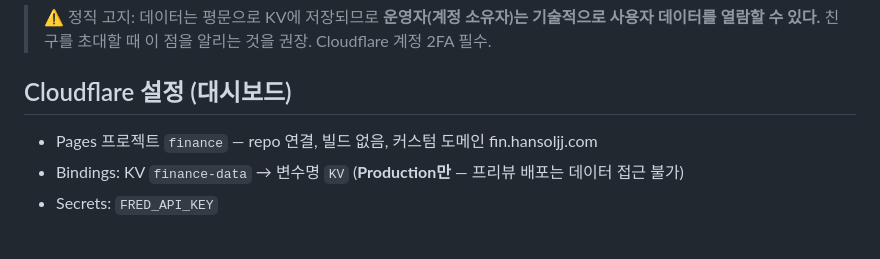
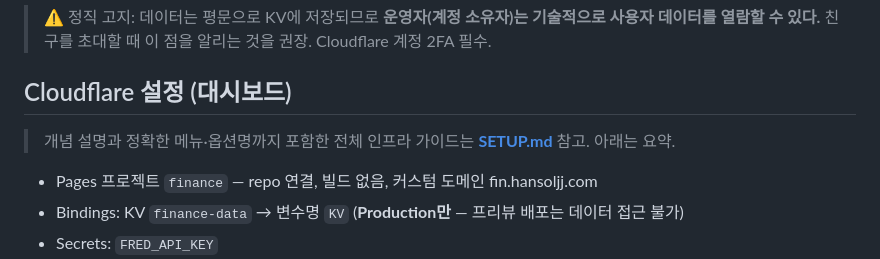
Before and after one commit to HANSOLJJ/finance, a Markdown page: README.md, the part around the change. Rendered like a GitHub page; blank space fills up the shorter version.

```diff
--- a/README.md
+++ b/README.md
@@ -58,6 +58,8 @@ Zero Trust → Access → 애플리케이션 `finance` 정책의 Include → Ema
 
 ## Cloudflare 설정 (대시보드)
 
+> 개념 설명과 정확한 메뉴·옵션명까지 포함한 전체 인프라 가이드는 **[SETUP.md](SETUP.md)** 참고. 아래는 요약.
+
 - Pages 프로젝트 `finance` — repo 연결, 빌드 없음, 커스텀 도메인 fin.hansoljj.com
 - Bindings: KV `finance-data` → 변수명 `KV` (**Production만** — 프리뷰 배포는 데이터 접근 불가)
 - Secrets: `FRED_API_KEY`
```
Also changed, not shown: SETUP.md (added, +156 -0 lines).
